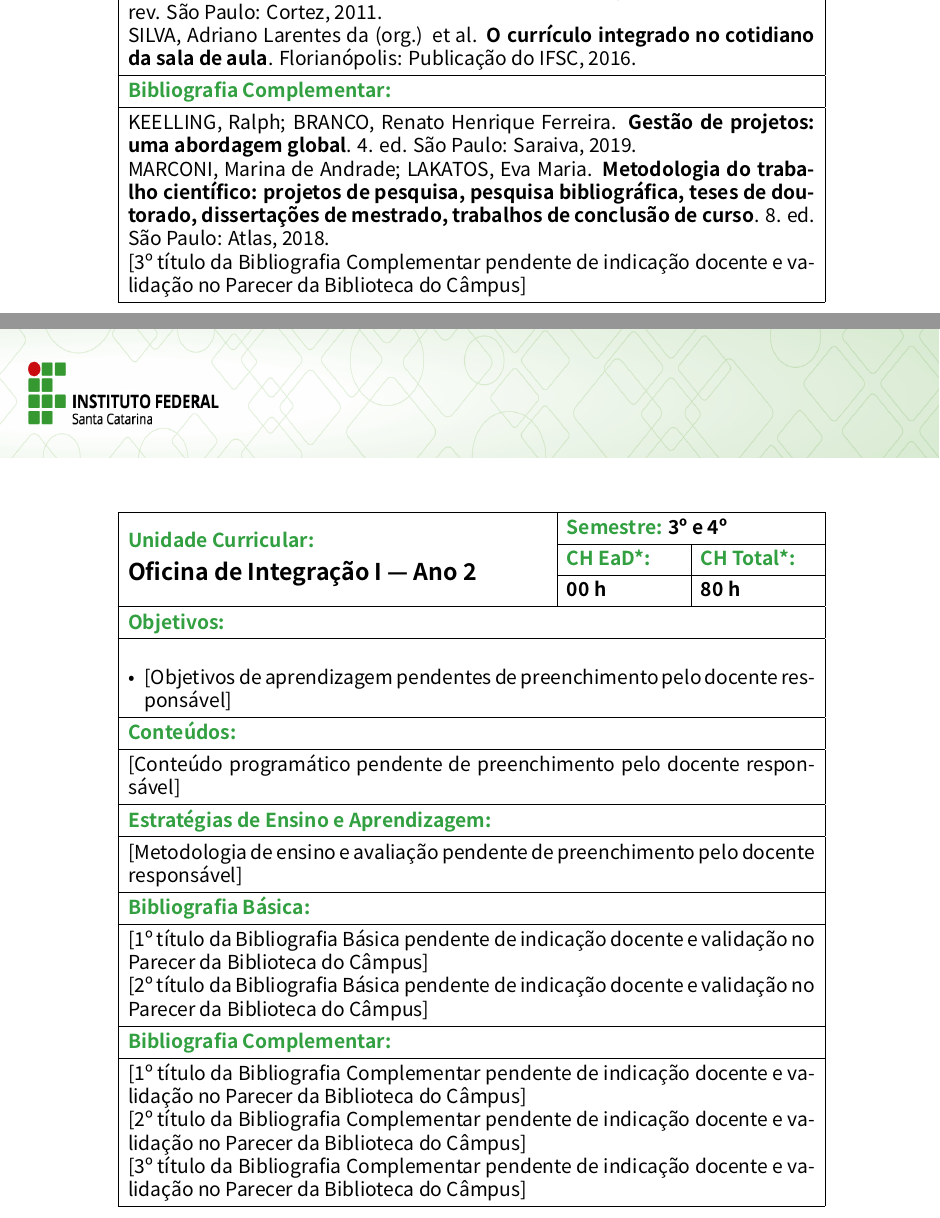
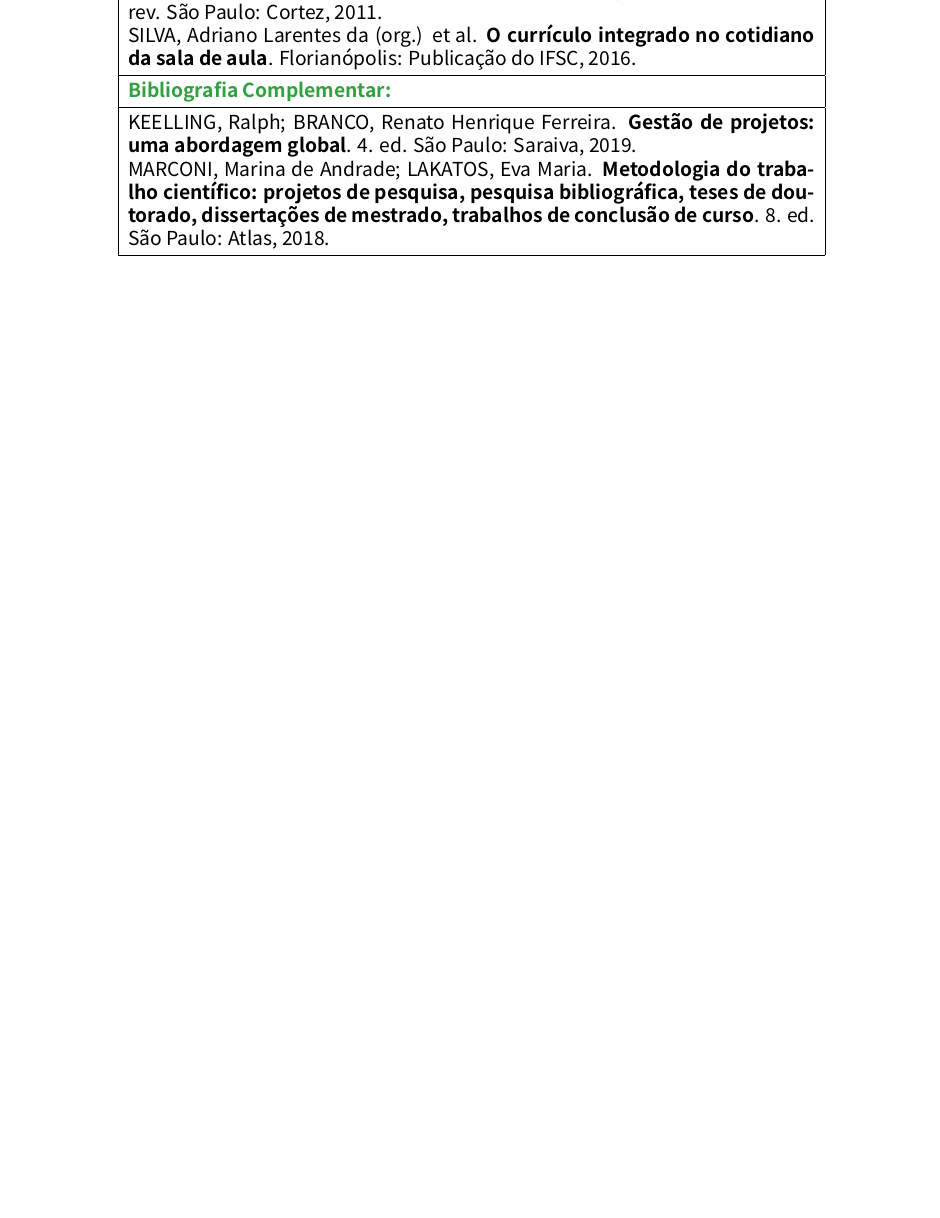
Before and after one commit to chameoandre/reformulacao-ppc-ifsc-2026, a LaTeX document (tecnico-administracao/documento-ppc-principal/main_ppc_administracao.tex, which reads tecnico-administracao/documento-ppc-principal/ementario_adm.tex): two parts of pages 70 and 71 of 98 before the commit and part of page 70 of 97 after it, the two joined at a grey line, cut so that both start at the same text, the shorter picture padded with empty space. Compiled offline with XeLaTeX; a missing font is replaced by an installed copy or a similar font.

Commit message:
Alinha a ordem e cargas horarias das UCs da Matriz Curricular e consolida Oficina de Integracao I em ementa unica no PPC de Administracao

```diff
--- a/tecnico-administracao/documento-ppc-principal/ementario_adm.tex
+++ b/tecnico-administracao/documento-ppc-principal/ementario_adm.tex
@@ -63,4 +62,3 @@
 2º Ano & Gestão de Operações e Qualidade & Formação Técnica & 80 h \\ \hline
 2º Ano & Empreendedorismo I & Formação Técnica & 40 h \\ \hline
 2º Ano & Responsabilidade Socioambiental e Sustentabilidade & Formação Técnica & 40 h \\ \hline
-2º Ano & Oficina de Integração I -- Ano 2 & Núcleo Politécnico & 80 h \\ \hline
@@ -1493,41 +1492,3 @@
 SILVA, Adriano Larentes da (org.) et al. \textbf{O currículo integrado no cotidiano da sala de aula}. Florianópolis: Publicação do IFSC, 2016.} \\ \hline
 \multicolumn{3}{|p{\dimexpr\linewidth-2\tabcolsep-2\arrayrulewidth\relax}|}{\textcolor{ifscgreen}{\textbf{Bibliografia Complementar:}}} \\ \hline
 \multicolumn{3}{|p{\dimexpr\linewidth-2\tabcolsep-2\arrayrulewidth\relax}|}{KEELLING, Ralph; BRANCO, Renato Henrique Ferreira. \textbf{Gestão de projetos: uma abordagem global}. 4. ed. São Paulo: Saraiva, 2019. \newline
-MARCONI, Marina de Andrade; LAKATOS, Eva Maria. \textbf{Metodologia do trabalho científico: projetos de pesquisa, pesquisa bibliográfica, teses de doutorado, dissertações de mestrado, trabalhos de conclusão de curso}. 8. ed. São Paulo: Atlas, 2018. \newline
-\textit{[3º título da Bibliografia Complementar pendente de indicação docente e validação no Parecer da Biblioteca do Câmpus]}} \\ \hline
-\end{xltabular}
-
-
-\clearpage
-% ---------------------------------------------------------
-% TABELA EMENTA 32: Oficina de Integração I — Ano 2
-% ---------------------------------------------------------
-\begin{xltabular}{\linewidth}{|X|p{2.5cm}|p{2.5cm}|}
-\hline
-\multirow{3}{=}{\textcolor{ifscgreen}{\textbf{Unidade Curricular:}}\\[3pt]\textbf{\large Oficina de Integração I — Ano 2}} & \multicolumn{2}{p{\dimexpr5cm+2\tabcolsep+\arrayrulewidth\relax}|}{\textcolor{ifscgreen}{\textbf{Semestre:}} \textbf{3º e 4º}} \\ \cline{2-3}
- & \textcolor{ifscgreen}{\textbf{CH EaD*:}} & \textcolor{ifscgreen}{\textbf{CH Total*:}} \\ \cline{2-3}
- & \textbf{00 h} & \textbf{80 h} \\ \hline
-\endfirsthead
-\multicolumn{3}{|p{\dimexpr\linewidth-2\tabcolsep-2\arrayrulewidth\relax}|}{\textcolor{ifscgreen}{\textbf{Objetivos:}}} \\ \hline
-\multicolumn{3}{|p{\dimexpr\linewidth-2\tabcolsep-2\arrayrulewidth\relax}|}{
-\begin{itemize}[leftmargin=*,noitemsep,topsep=2pt]
-    \item \textit{[Objetivos de aprendizagem pendentes de preenchimento pelo docente responsável]}
-\end{itemize}
-} \\ \hline
-\multicolumn{3}{|p{\dimexpr\linewidth-2\tabcolsep-2\arrayrulewidth\relax}|}{\textcolor{ifscgreen}{\textbf{Conteúdos:}}} \\ \hline
-\multicolumn{3}{|p{\dimexpr\linewidth-2\tabcolsep-2\arrayrulewidth\relax}|}{
-\textit{[Conteúdo programático pendente de preenchimento pelo docente responsável]}
-} \\ \hline
-\multicolumn{3}{|p{\dimexpr\linewidth-2\tabcolsep-2\arrayrulewidth\relax}|}{\textcolor{ifscgreen}{\textbf{Estratégias de Ensino e Aprendizagem:}}} \\ \hline
-\multicolumn{3}{|p{\dimexpr\linewidth-2\tabcolsep-2\arrayrulewidth\relax}|}{\textit{[Metodologia de ensino e avaliação pendente de preenchimento pelo docente responsável]}} \\ \hline
-\multicolumn{3}{|p{\dimexpr\linewidth-2\tabcolsep-2\arrayrulewidth\relax}|}{\textcolor{ifscgreen}{\textbf{Bibliografia Básica:}}} \\ \hline
-\multicolumn{3}{|p{\dimexpr\linewidth-2\tabcolsep-2\arrayrulewidth\relax}|}{\textit{[1º título da Bibliografia Básica pendente de indicação docente e validação no Parecer da Biblioteca do Câmpus]} \newline
-\textit{[2º título da Bibliografia Básica pendente de indicação docente e validação no Parecer da Biblioteca do Câmpus]}} \\ \hline
-\multicolumn{3}{|p{\dimexpr\linewidth-2\tabcolsep-2\arrayrulewidth\relax}|}{\textcolor{ifscgreen}{\textbf{Bibliografia Complementar:}}} \\ \hline
-\multicolumn{3}{|p{\dimexpr\linewidth-2\tabcolsep-2\arrayrulewidth\relax}|}{\textit{[1º título da Bibliografia Complementar pendente de indicação docente e validação no Parecer da Biblioteca do Câmpus]} \newline
-\textit{[2º título da Bibliografia Complementar pendente de indicação docente e validação no Parecer da Biblioteca do Câmpus]} \newline
-\textit{[3º título da Bibliografia Complementar pendente de indicação docente e validação no Parecer da Biblioteca do Câmpus]}} \\ \hline
-\end{xltabular}
-
-
-\clearpage
```
Also changed, not shown: tecnico-administracao/documento-ppc-principal/main_ppc_administracao.pdf, tecnico-administracao/documento-ppc-principal/ementario_adm.tex (55 more changed lines).
